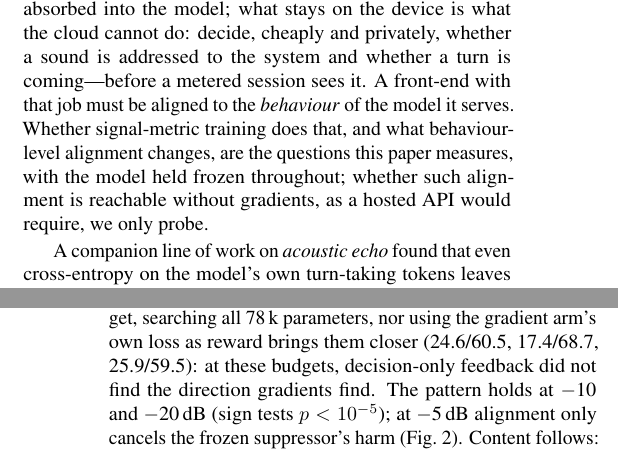
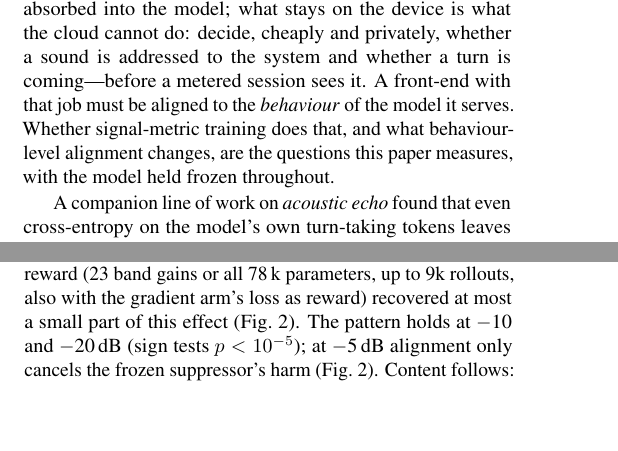
Before and after one commit to jianmliu/behaviour-aligned-frontends, a LaTeX paper (paper/main.tex): two parts of the columns of pages 1 and 4 of 5 before the commit and two parts of the columns of pages 1 and 3 of 5 after it, joined at a grey line, cut so that both start at the same text, the shorter picture padded with empty space. Compiled offline with pdfLaTeX.

Commit message:
Paper: drop the gradient-free probe from abstract and intro; one results sentence; SI-SNR from the same measurement as the control
Co-Authored-By: Claude Opus 5.5 <noreply@anthropic.com>

```diff
--- a/paper/main.tex
+++ b/paper/main.tex
@@ -71,8 +71,7 @@ the cloud cannot do: decide, cheaply and privately, whether a sound is addressed
 and whether a turn is coming---before a metered session sees it. A front-end with that job must
 be aligned to the \emph{behaviour} of the model it serves. Whether signal-metric training does that,
 and what behaviour-level alignment changes, are the questions this paper measures, with the model
-held frozen throughout; whether such alignment is reachable without gradients, as a hosted API would
-require, we only probe.
+held frozen throughout.
 
 % 段4: 为什么行为目标这次能成（无反馈环）
 A companion line of work on \emph{acoustic echo} found that even cross-entropy on the model's own turn-taking tokens leaves an objective--behaviour gap dominated by teacher-forcing \emph{exposure}: echo is the model's own output fed back, and the states that break the benchmark are never visited under teacher forcing (companion work, in submission). Noise carries no such loop---it is exogenous, ``do not activate on this'' is an ordinary conditional decision fully covered by teacher-forced supervision. If behaviour-level training of a front-end works anywhere, it should work here.
@@ -220,8 +219,8 @@ annotation targets 39.7/44.3 on 1{,}000 samples, restraint axes 100/100 and 60/1
 without it; on 200 samples, self-distillation targets 43.0/39.0
 (on-time/premature), all within sampling noise. Per sample, the front-ends move decision instants the \emph{wrong} way for restraint---earlier take-overs outnumber later ones 172:115 (frozen) and 156:91 (trained), sign test $p<10^{-3}$: cleaner speech makes an eager model marginally more eager. The trained suppressor kept 6.4 of the frozen model's 8.6\,dB SI-SNR gain on Full-Duplex-Bench mixtures: nothing
 collapsed, and the only direction found was the acoustic one. \emph{Where the acoustic share exists, the leverage appears.} At $-$15\,dB (1{,}000 paired
-samples; 28.4/56.5 without a front-end) the frozen suppressor, which still gains 12.8\,dB SI-SNR there, makes matters worse---24.3/61.2, decisions earlier 340:174 (sign test $p=2{\times}10^{-13}$): denoising feeds the trigger. The behaviour-trained front-end moves them the other way: 35.8/49.0, later 309:173 against no front-end ($p=6{\times}10^{-10}$) and 432:139 against the frozen suppressor ($p<10^{-35}$). The same 78\,k parameters, aligned to the decision
-instead of the signal, reverse the front-end's effect: the \lfd\ finding on a second model. A hosted API would expose only the decisions; as a probe, evolution strategies on the realised placement reward (23 band gains, 3k rollouts) end at the frozen solution (24.7/60.8, $p=0.27$ vs.\ frozen), and neither tripling the budget, searching all 78\,k parameters, nor using the gradient arm's own loss as reward brings them closer (24.6/60.5, 17.4/68.7, 25.9/59.5): at these budgets, decision-only feedback did not find the direction gradients find. The pattern holds at $-$10 and $-$20\,dB (sign tests $p<10^{-5}$); at $-$5\,dB alignment only cancels the frozen suppressor's harm (Fig.~\ref{fig:fo}). Content follows: judged by Qwen2-7B-Instruct on the opening of the first response (0--2 relevance, $-$15\,dB), the frozen suppressor slightly lowers relevance (0.77 vs.\ 0.83, n.s.), gradient alignment keeps it (0.84; 170:132 above frozen, $p=0.03$) and cuts hallucinated Chinese openings from 13.6 to 9.4\,\% ($p=2{\times}10^{-4}$): later take-overs cost no relevance. A second, unseen corpus (MUSAN noise) repeats the structure at $-$15\,dB: no help from the frozen suppressor (14.2/74.3 vs.\ 13.0/75.6, $p=0.24$), no significant transfer of the DEMAND-trained 78\,k front-end (15.8/71.2, $p=0.22$), a clear effect once retrained on MUSAN (275:151 later than no front-end, $p=2{\times}10^{-9}$; retrained ES again lands between the two, $p{<}0.005$): the recipe transfers, the weights do not. Across regimes, a waveform front-end has leverage only over the acoustic share of a
+samples; 28.4/56.5 without a front-end) the frozen suppressor, which still gains 13.3\,dB SI-SNR there, makes matters worse---24.3/61.2, decisions earlier 340:174 (sign test $p=2{\times}10^{-13}$): denoising feeds the trigger. The behaviour-trained front-end moves them the other way: 35.8/49.0, later 309:173 against no front-end ($p=6{\times}10^{-10}$) and 432:139 against the frozen suppressor ($p<10^{-35}$). The same 78\,k parameters, aligned to the decision
+instead of the signal, reverse the front-end's effect: the \lfd\ finding on a second model. A hosted API would expose only the decisions; in a small probe, evolution strategies on the realised placement reward (23 band gains or all 78\,k parameters, up to 9k rollouts, also with the gradient arm's loss as reward) recovered at most a small part of this effect (Fig.~\ref{fig:fo}). The pattern holds at $-$10 and $-$20\,dB (sign tests $p<10^{-5}$); at $-$5\,dB alignment only cancels the frozen suppressor's harm (Fig.~\ref{fig:fo}). Content follows: judged by Qwen2-7B-Instruct on the opening of the first response (0--2 relevance, $-$15\,dB), the frozen suppressor slightly lowers relevance (0.77 vs.\ 0.83, n.s.), gradient alignment keeps it (0.84; 170:132 above frozen, $p=0.03$) and cuts hallucinated Chinese openings from 13.6 to 9.4\,\% ($p=2{\times}10^{-4}$): later take-overs cost no relevance. A second, unseen corpus (MUSAN noise) repeats the structure at $-$15\,dB: no help from the frozen suppressor (14.2/74.3 vs.\ 13.0/75.6, $p=0.24$), no significant transfer of the DEMAND-trained 78\,k front-end (15.8/71.2, $p=0.22$), a clear effect once retrained on MUSAN (275:151 later than no front-end, $p=2{\times}10^{-9}$): the recipe transfers, the weights do not. Across regimes, a waveform front-end has leverage only over the acoustic share of a
 failure---large on \lfd, zero here at the protocol's SNR and growing with masking.
 
 \subsection{Ablations: two attractors, no middle ground}
```
Also changed, not shown: paper/main.pdf, paper/main.tex (4 more changed lines).
